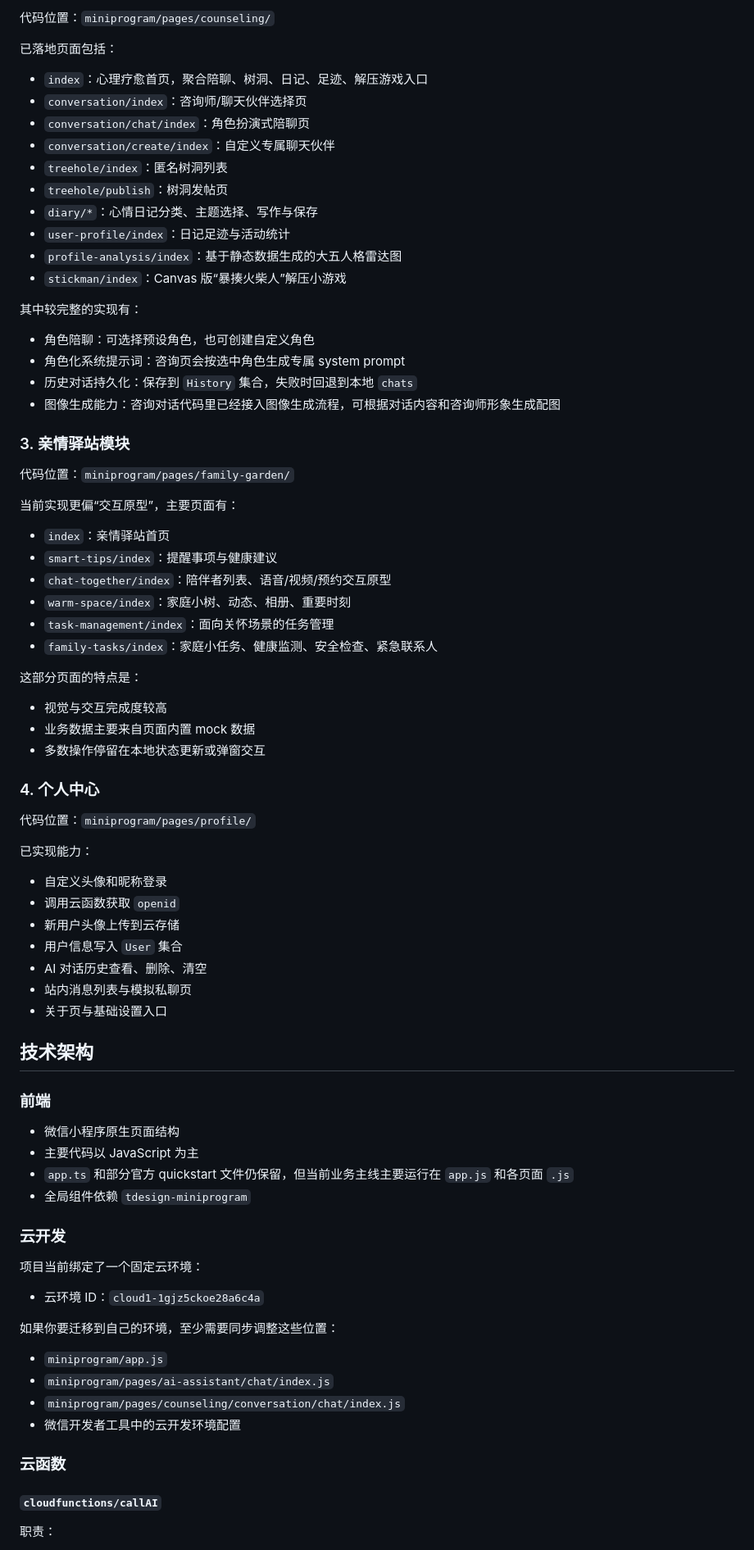
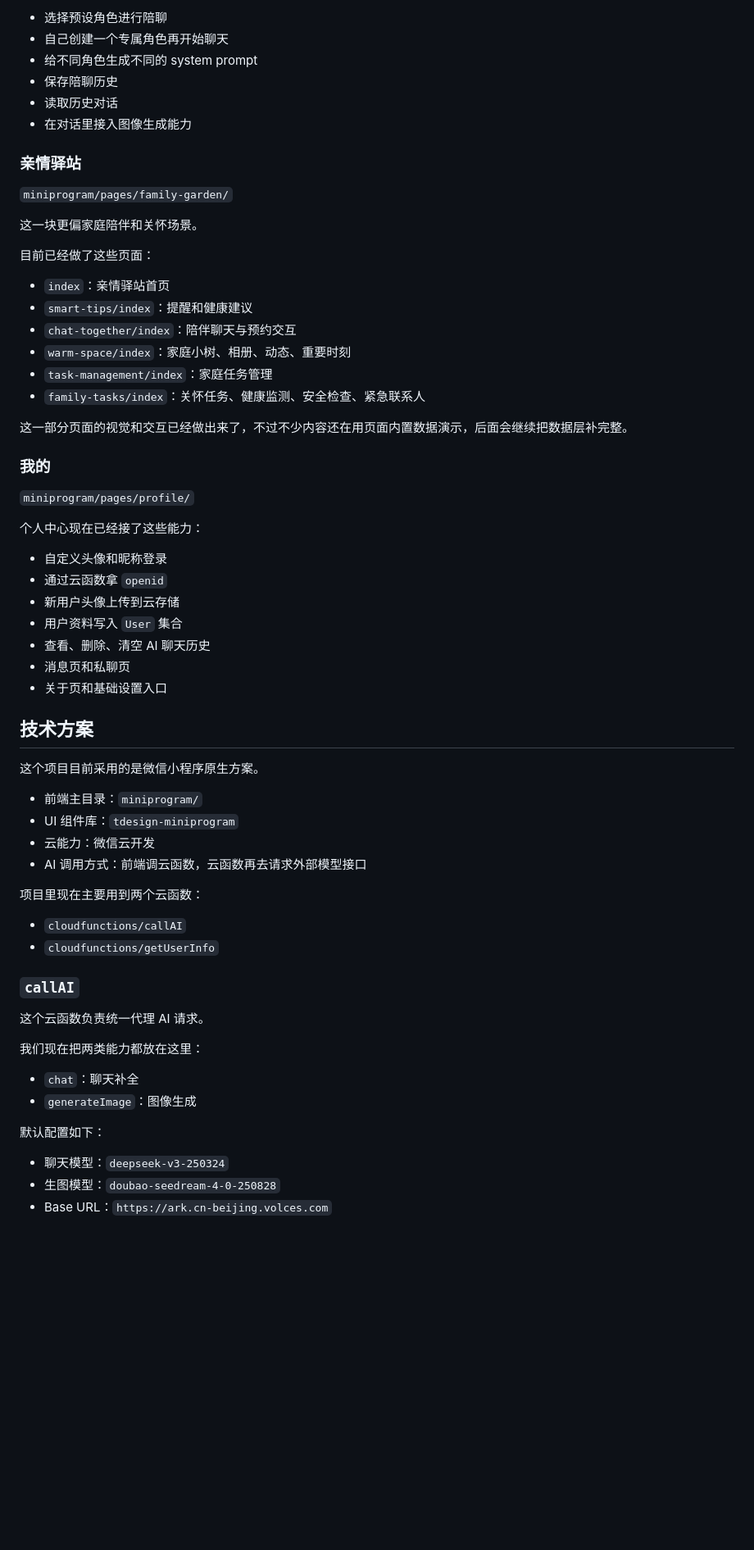
Before and after one commit to Colawz/Emotify, a Markdown page: README.md, the part around one of its changes. Shown at 82% size. Drawn GitHub-style; blank space fills up the shorter version.

Commit message:
docs: rewrite README in author voice

```diff
--- a/README.md
+++ b/README.md
@@ -45,84 +76,68 @@ Emotify 是一个基于微信小程序原生能力与微信云开发实现的情
 
-代码位置：`miniprogram/pages/counseling/`
+- 选择预设角色进行陪聊
+- 自己创建一个专属角色再开始聊天
+- 给不同角色生成不同的 system prompt
+- 保存陪聊历史
+- 读取历史对话
+- 在对话里接入图像生成能力
 
-已落地页面包括：
+### 亲情驿站
 
-- `index`：心理疗愈首页，聚合陪聊、树洞、日记、足迹、解压游戏入口
-- `conversation/index`：咨询师/聊天伙伴选择页
-- `conversation/chat/index`：角色扮演式陪聊页
-- `conversation/create/index`：自定义专属聊天伙伴
-- `treehole/index`：匿名树洞列表
-- `treehole/publish`：树洞发帖页
-- `diary/*`：心情日记分类、主题选择、写作与保存
-- `user-profile/index`：日记足迹与活动统计
-- `profile-analysis/index`：基于静态数据生成的大五人格雷达图
-- `stickman/index`：Canvas 版“暴揍火柴人”解压小游戏
+`miniprogram/pages/family-garden/`
 
-其中较完整的实现有：
+这一块更偏家庭陪伴和关怀场景。
 
-- 角色陪聊：可选择预设角色，也可创建自定义角色
-- 角色化系统提示词：咨询页会按选中角色生成专属 system prompt
-- 历史对话持久化：保存到 `History` 集合，失败时回退到本地 `chats`
-- 图像生成能力：咨询对话代码里已经接入图像生成流程，可根据对话内容和咨询师形象生成配图
-
-### 3. 亲情驿站模块
-
-代码位置：`miniprogram/pages/family-garden/`
-
-当前实现更偏“交互原型”，主要页面有：
+目前已经做了这些页面：
 
 - `index`：亲情驿站首页
-- `smart-tips/index`：提醒事项与健康建议
-- `chat-together/index`：陪伴者列表、语音/视频/预约交互原型
-- `warm-space/index`：家庭小树、动态、相册、重要时刻
-- `task-management/index`：面向关怀场景的任务管理
-- `family-tasks/index`：家庭小任务、健康监测、安全检查、紧急联系人
+- `smart-tips/index`：提醒和健康建议
+- `chat-together/index`：陪伴聊天与预约交互
+- `warm-space/index`：家庭小树、相册、动态、重要时刻
+- `task-management/index`：家庭任务管理
+- `family-tasks/index`：关怀任务、健康监测、安全检查、紧急联系人
 
-这部分页面的特点是：
+这一部分页面的视觉和交互已经做出来了，不过不少内容还在用页面内置数据演示，后面会继续把数据层补完整。
 
-- 视觉与交互完成度较高
-- 业务数据主要来自页面内置 mock 数据
-- 多数操作停留在本地状态更新或弹窗交互
+### 我的
 
-### 4. 个人中心
+`miniprogram/pages/profile/`
 
-代码位置：`miniprogram/pages/profile/`
-
-已实现能力：
+个人中心现在已经接了这些能力：
 
 - 自定义头像和昵称登录
-- 调用云函数获取 `openid`
+- 通过云函数拿 `openid`
 - 新用户头像上传到云存储
-- 用户信息写入 `User` 集合
-- AI 对话历史查看、删除、清空
-- 站内消息列表与模拟私聊页
-- 关于页与基础设置入口
+- 用户资料写入 `User` 集合
+- 查看、删除、清空 AI 聊天历史
+- 消息页和私聊页
+- 关于页和基础设置入口
 
-## 技术架构
+## 技术方案
 
-### 前端
+这个项目目前采用的是微信小程序原生方案。
 
-- 微信小程序原生页面结构
-- 主要代码以 JavaScript 为主
-- `app.ts` 和部分官方 quickstart 文件仍保留，但当前业务主线主要运行在 `app.js` 和各页面 `.js`
-- 全局组件依赖 `tdesign-miniprogram`
+- 前端主目录：`miniprogram/`
+- UI 组件库：`tdesign-miniprogram`
+- 云能力：微信云开发
+- AI 调用方式：前端调云函数，云函数再去请求外部模型接口
 
-### 云开发
+项目里现在主要用到两个云函数：
 
-项目当前绑定了一个固定云环境：
+- `cloudfunctions/callAI`
+- `cloudfunctions/getUserInfo`
 
-- 云环境 ID：`cloud1-1gjz5ckoe28a6c4a`
+### `callAI`
 
-如果你要迁移到自己的环境，至少需要同步调整这些位置：
+这个云函数负责统一代理 AI 请求。
 
-- `miniprogram/app.js`
-- `miniprogram/pages/ai-assistant/chat/index.js`
-- `miniprogram/pages/counseling/conversation/chat/index.js`
-- 微信开发者工具中的云开发环境配置
+我们现在把两类能力都放在这里：
 
-### 云函数
+- `chat`：聊天补全
+- `generateImage`：图像生成
 
-#### `cloudfunctions/callAI`
+默认配置如下：
 
-职责：
+- 聊天模型：`deepseek-v3-250324`
+- 生图模型：`doubao-seedream-4-0-250828`
+- Base URL：`https://ark.cn-beijing.volces.com`
 
```
Also changed, not shown: other parts of README.md (+129 -126 lines).
